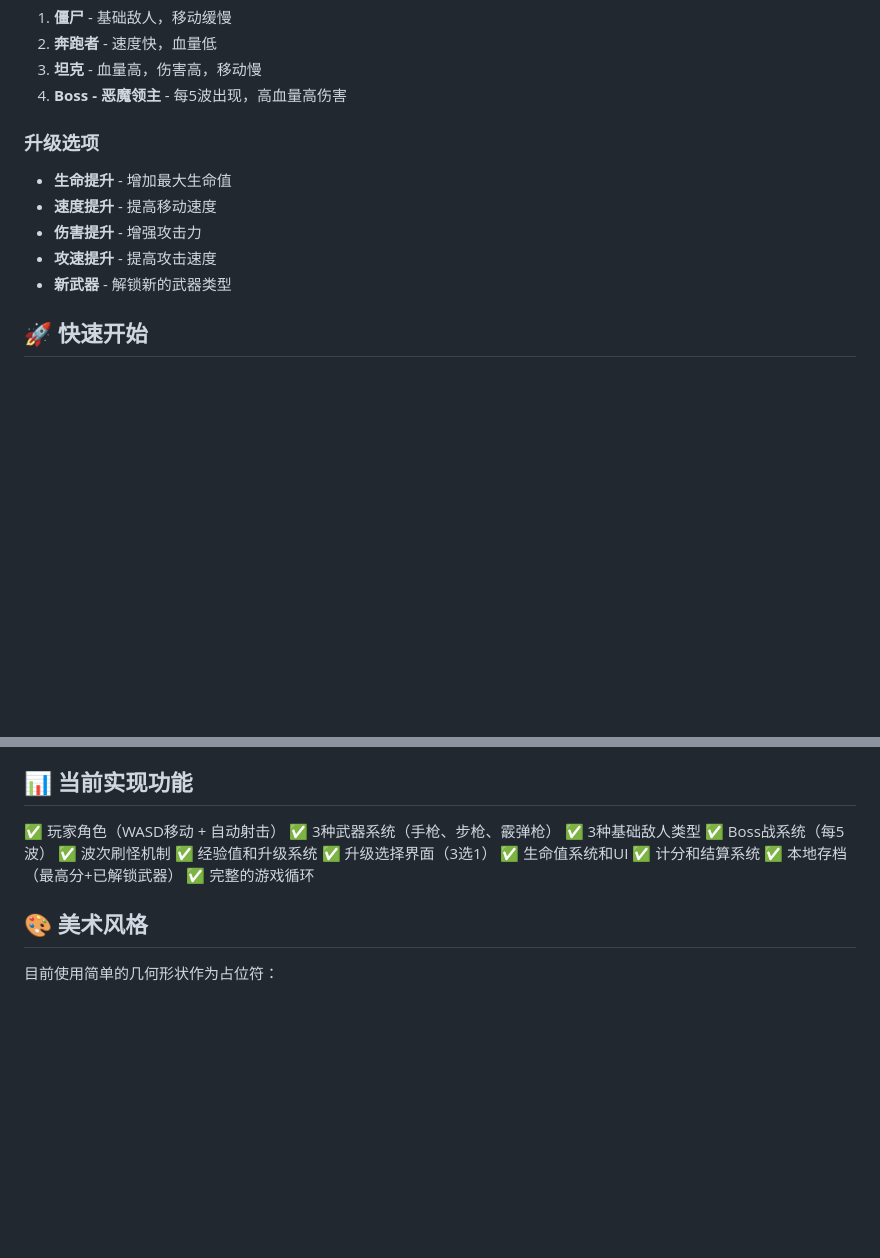
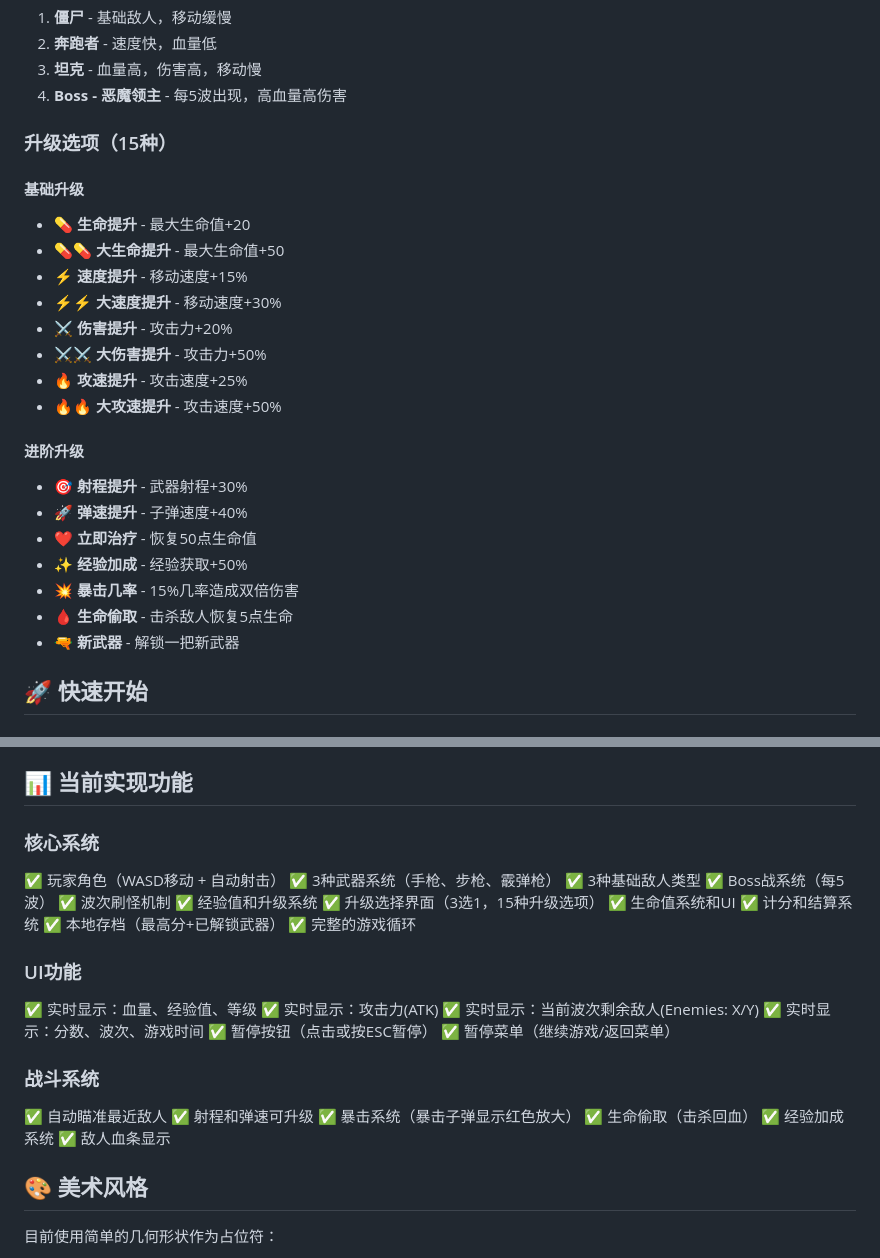
Before and after one commit to fulin0532/AIGGC, a Markdown page: roguelike-shooter/README.md, 2 parts joined by grey strips. GitHub-like rendering; blank space fills up the shorter version.

Commit message:
docs: 更新README，记录新增功能

```diff
--- a/roguelike-shooter/README.md
+++ b/roguelike-shooter/README.md
@@ -38,12 +38,26 @@
 3. **坦克** - 血量高，伤害高，移动慢
 4. **Boss - 恶魔领主** - 每5波出现，高血量高伤害
 
-### 升级选项
-- **生命提升** - 增加最大生命值
-- **速度提升** - 提高移动速度
-- **伤害提升** - 增强攻击力
-- **攻速提升** - 提高攻击速度
-- **新武器** - 解锁新的武器类型
+### 升级选项（15种）
+
+#### 基础升级
+- **💊 生命提升** - 最大生命值+20
+- **💊💊 大生命提升** - 最大生命值+50
+- **⚡ 速度提升** - 移动速度+15%
+- **⚡⚡ 大速度提升** - 移动速度+30%
+- **⚔️ 伤害提升** - 攻击力+20%
+- **⚔️⚔️ 大伤害提升** - 攻击力+50%
+- **🔥 攻速提升** - 攻击速度+25%
+- **🔥🔥 大攻速提升** - 攻击速度+50%
+
+#### 进阶升级
+- **🎯 射程提升** - 武器射程+30%
+- **🚀 弹速提升** - 子弹速度+40%
+- **❤️ 立即治疗** - 恢复50点生命值
+- **✨ 经验加成** - 经验获取+50%
+- **💥 暴击几率** - 15%几率造成双倍伤害
+- **🩸 生命偷取** - 击杀敌人恢复5点生命
+- **🔫 新武器** - 解锁一把新武器
 
 ## 🚀 快速开始
 
@@ -85,17 +99,34 @@ npm run preview
 
 ## 📊 当前实现功能
 
+### 核心系统
 ✅ 玩家角色（WASD移动 + 自动射击）
 ✅ 3种武器系统（手枪、步枪、霰弹枪）
 ✅ 3种基础敌人类型
 ✅ Boss战系统（每5波）
 ✅ 波次刷怪机制
 ✅ 经验值和升级系统
-✅ 升级选择界面（3选1）
+✅ 升级选择界面（3选1，15种升级选项）
 ✅ 生命值系统和UI
 ✅ 计分和结算系统
 ✅ 本地存档（最高分+已解锁武器）
 ✅ 完整的游戏循环
+
+### UI功能
+✅ 实时显示：血量、经验值、等级
+✅ 实时显示：攻击力(ATK)
+✅ 实时显示：当前波次剩余敌人(Enemies: X/Y)
+✅ 实时显示：分数、波次、游戏时间
+✅ 暂停按钮（点击或按ESC暂停）
+✅ 暂停菜单（继续游戏/返回菜单）
+
+### 战斗系统
+✅ 自动瞄准最近敌人
+✅ 射程和弹速可升级
+✅ 暴击系统（暴击子弹显示红色放大）
+✅ 生命偷取（击杀回血）
+✅ 经验加成系统
+✅ 敌人血条显示
 
 ## 🎨 美术风格
 
```
